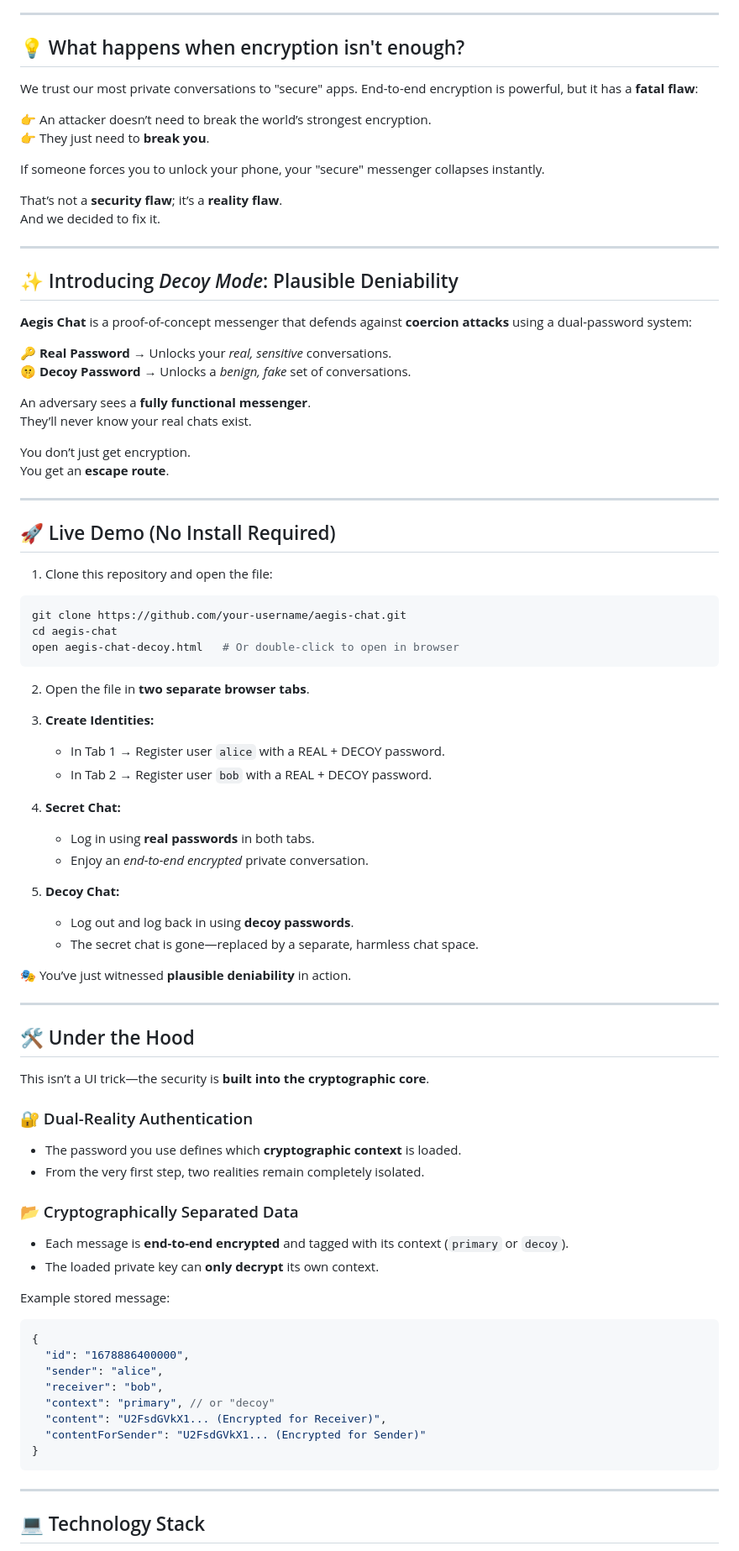
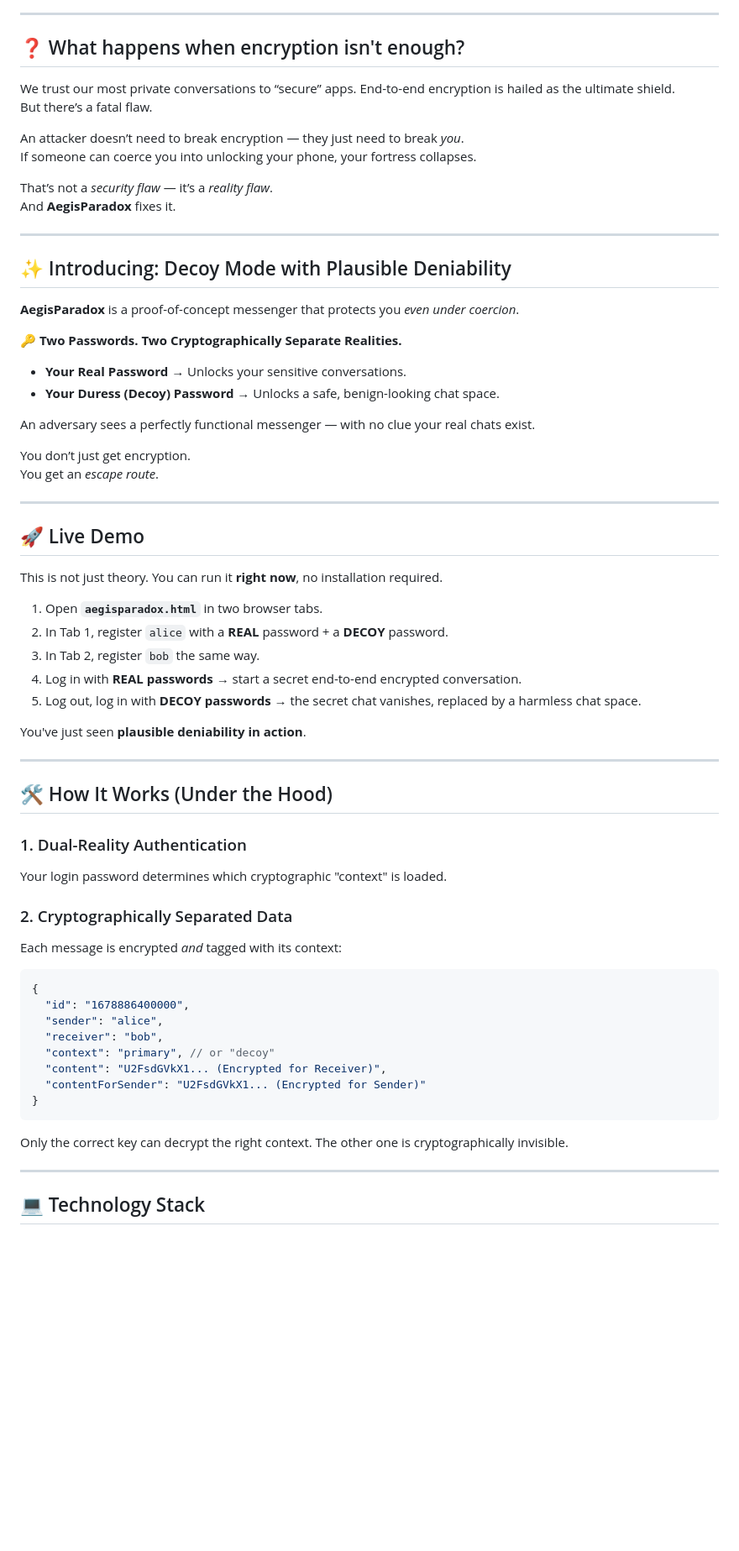
Before and after one commit to JayS1507/Chatbox, a Markdown page: README.md, the part around one of its changes. Shown at 84% size. Rendered like a GitHub page; blank space fills up the shorter version.

````diff
--- a/README.md
+++ b/README.md
@@ -17,76 +9,53 @@
 
 ---
 
-## 💡 What happens when encryption isn't enough?
+## ❓ What happens when encryption isn't enough?
+We trust our most private conversations to “secure” apps. End-to-end encryption is hailed as the ultimate shield.
+But there’s a fatal flaw.
 
-We trust our most private conversations to "secure" apps. End-to-end encryption is powerful, but it has a **fatal flaw**:
+An attacker doesn’t need to break encryption — they just need to break *you*.
+If someone can coerce you into unlocking your phone, your fortress collapses.
 
-👉 An attacker doesn’t need to break the world’s strongest encryption.
-👉 They just need to **break you**.
-
-If someone forces you to unlock your phone, your "secure" messenger collapses instantly.
-
-That’s not a **security flaw**; it’s a **reality flaw**.
-And we decided to fix it.
+That’s not a *security flaw* — it’s a *reality flaw*.
+And **AegisParadox** fixes it.
 
 ---
 
-## ✨ Introducing *Decoy Mode*: Plausible Deniability
+## ✨ Introducing: Decoy Mode with Plausible Deniability
+**AegisParadox** is a proof-of-concept messenger that protects you *even under coercion*.
 
-**Aegis Chat** is a proof-of-concept messenger that defends against **coercion attacks** using a dual-password system:
+🔑 **Two Passwords. Two Cryptographically Separate Realities.**
 
-🔑 **Real Password** → Unlocks your *real, sensitive* conversations.
-🤫 **Decoy Password** → Unlocks a *benign, fake* set of conversations.
+- **Your Real Password** → Unlocks your sensitive conversations.
+- **Your Duress (Decoy) Password** → Unlocks a safe, benign-looking chat space.
 
-An adversary sees a **fully functional messenger**.
-They’ll never know your real chats exist.
+An adversary sees a perfectly functional messenger — with no clue your real chats exist.
 
 You don’t just get encryption.
-You get an **escape route**.
+You get an *escape route*.
 
 ---
 
-## 🚀 Live Demo (No Install Required)
+## 🚀 Live Demo
+This is not just theory. You can run it **right now**, no installation required.
 
-1. Clone this repository and open the file:
+1. Open **`aegisparadox.html`** in two browser tabs.
+2. In Tab 1, register `alice` with a **REAL** password + a **DECOY** password.
+3. In Tab 2, register `bob` the same way.
+4. Log in with **REAL passwords** → start a secret end-to-end encrypted conversation.
+5. Log out, log in with **DECOY passwords** → the secret chat vanishes, replaced by a harmless chat space.
 
-```bash
-git clone https://github.com/your-username/aegis-chat.git
-cd aegis-chat
-open aegis-chat-decoy.html   # Or double-click to open in browser
-```
-
-2. Open the file in **two separate browser tabs**.
-
-3. **Create Identities:**
-   - In Tab 1 → Register user `alice` with a REAL + DECOY password.
-   - In Tab 2 → Register user `bob` with a REAL + DECOY password.
-
-4. **Secret Chat:**
-   - Log in using **real passwords** in both tabs.
-   - Enjoy an *end-to-end encrypted* private conversation.
-
-5. **Decoy Chat:**
-   - Log out and log back in using **decoy passwords**.
-   - The secret chat is gone—replaced by a separate, harmless chat space.
-
-🎭 You’ve just witnessed **plausible deniability** in action.
+You've just seen **plausible deniability in action**.
 
 ---
 
-## 🛠️ Under the Hood
+## 🛠️ How It Works (Under the Hood)
 
-This isn’t a UI trick—the security is **built into the cryptographic core**.
+### 1. Dual-Reality Authentication
+Your login password determines which cryptographic "context" is loaded.
 
-### 🔐 Dual-Reality Authentication
-- The password you use defines which **cryptographic context** is loaded.
-- From the very first step, two realities remain completely isolated.
-
-### 📂 Cryptographically Separated Data
-- Each message is **end-to-end encrypted** and tagged with its context (`primary` or `decoy`).
-- The loaded private key can **only decrypt** its own context.
-
-Example stored message:
+### 2. Cryptographically Separated Data
+Each message is encrypted *and* tagged with its context:
 
 ```json
 {
@@ -99,6 +68,8 @@ Example stored message:
 }
 ```
 
+Only the correct key can decrypt the right context. The other one is cryptographically invisible.
+
 ---
 
 ## 💻 Technology Stack
````
Also changed, not shown: other parts of README.md (+15 -72 lines).
